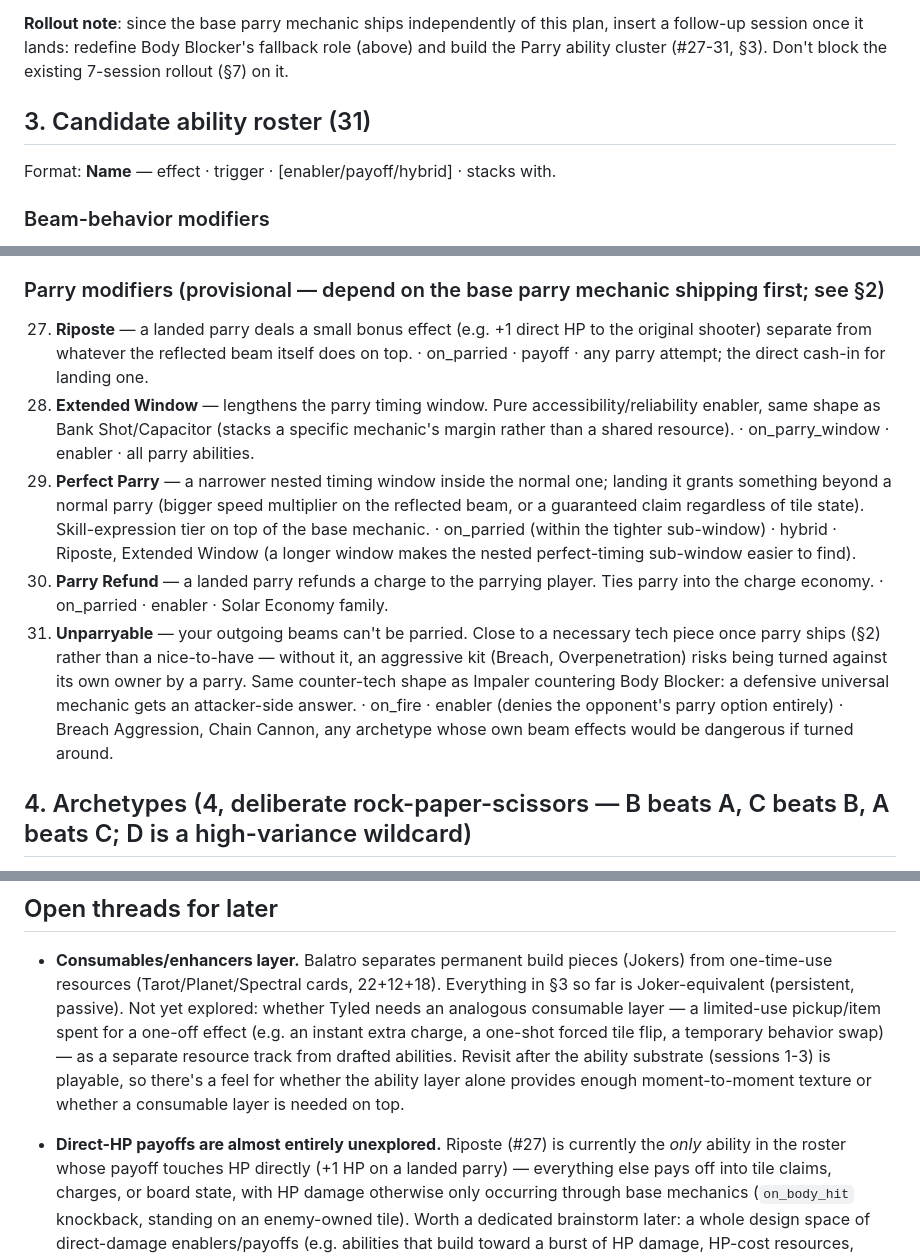
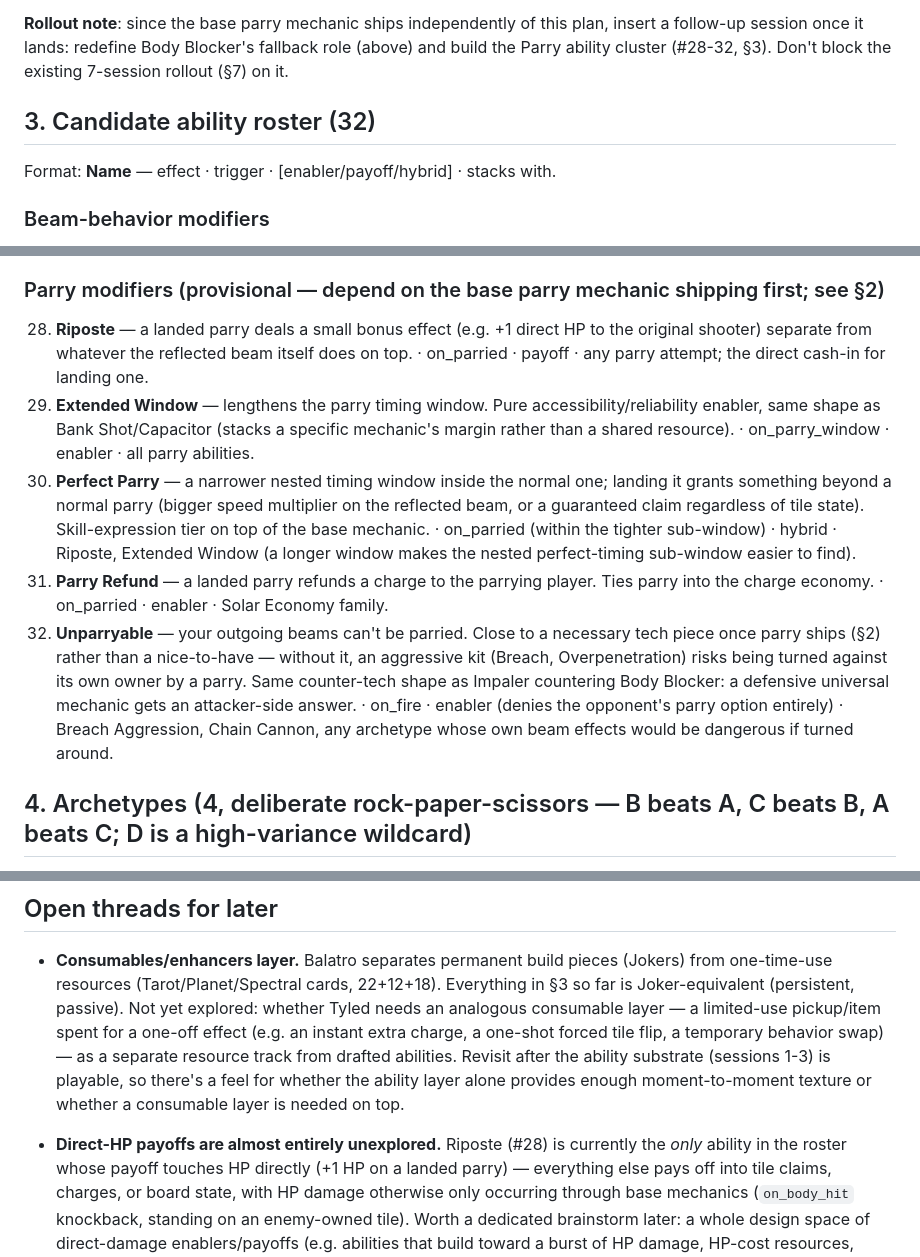
Before and after one commit to neurosoup/tyled, a Markdown page: BEAM_ABILITY_DECKBUILDING.md, 3 parts joined by grey strips. Rendered like a GitHub page.

Commit message:
Design: add Overrun, a shared stack modifier for Overpenetration/Contested Ground
Extends whichever of the two is drafted to affect N consecutive
enemy-owned tiles per shot instead of just the first one, following the
same shared-resource pattern Fallout uses for Beachhead/Last Stand.
Renumbers the parry-modifier cluster (#27-31 -> #28-32) to make room.

```diff
--- a/BEAM_ABILITY_DECKBUILDING.md
+++ b/BEAM_ABILITY_DECKBUILDING.md
@@ -205,10 +205,10 @@ roster entries):
 
 **Rollout note**: since the base parry mechanic ships independently of this
 plan, insert a follow-up session once it lands: redefine Body Blocker's
-fallback role (above) and build the Parry ability cluster (#27-31, §3).
+fallback role (above) and build the Parry ability cluster (#28-32, §3).
 Don't block the existing 7-session rollout (§7) on it.
 
-## 3. Candidate ability roster (31)
+## 3. Candidate ability roster (32)
 
 Format: **Name** — effect · trigger · [enabler/payoff/hybrid] · stacks with.
 
@@ -250,10 +251,10 @@ Format: **Name** — effect · trigger · [enabler/payoff/hybrid] · stacks with
 
 ### Parry modifiers (provisional — depend on the base parry mechanic shipping first; see §2)
-27. **Riposte** — a landed parry deals a small bonus effect (e.g. +1 direct HP to the original shooter) separate from whatever the reflected beam itself does on top. · on_parried · payoff · any parry attempt; the direct cash-in for landing one.
-28. **Extended Window** — lengthens the parry timing window. Pure accessibility/reliability enabler, same shape as Bank Shot/Capacitor (stacks a specific mechanic's margin rather than a shared resource). · on_parry_window · enabler · all parry abilities.
-29. **Perfect Parry** — a narrower nested timing window inside the normal one; landing it grants something beyond a normal parry (bigger speed multiplier on the reflected beam, or a guaranteed claim regardless of tile state). Skill-expression tier on top of the base mechanic. · on_parried (within the tighter sub-window) · hybrid · Riposte, Extended Window (a longer window makes the nested perfect-timing sub-window easier to find).
-30. **Parry Refund** — a landed parry refunds a charge to the parrying player. Ties parry into the charge economy. · on_parried · enabler · Solar Economy family.
-31. **Unparryable** — your outgoing beams can't be parried. Close to a necessary tech piece once parry ships (§2) rather than a nice-to-have — without it, an aggressive kit (Breach, Overpenetration) risks being turned against its own owner by a parry. Same counter-tech shape as Impaler countering Body Blocker: a defensive universal mechanic gets an attacker-side answer. · on_fire · enabler (denies the opponent's parry option entirely) · Breach Aggression, Chain Cannon, any archetype whose own beam effects would be dangerous if turned around.
+28. **Riposte** — a landed parry deals a small bonus effect (e.g. +1 direct HP to the original shooter) separate from whatever the reflected beam itself does on top. · on_parried · payoff · any parry attempt; the direct cash-in for landing one.
+29. **Extended Window** — lengthens the parry timing window. Pure accessibility/reliability enabler, same shape as Bank Shot/Capacitor (stacks a specific mechanic's margin rather than a shared resource). · on_parry_window · enabler · all parry abilities.
+30. **Perfect Parry** — a narrower nested timing window inside the normal one; landing it grants something beyond a normal parry (bigger speed multiplier on the reflected beam, or a guaranteed claim regardless of tile state). Skill-expression tier on top of the base mechanic. · on_parried (within the tighter sub-window) · hybrid · Riposte, Extended Window (a longer window makes the nested perfect-timing sub-window easier to find).
+31. **Parry Refund** — a landed parry refunds a charge to the parrying player. Ties parry into the charge economy. · on_parried · enabler · Solar Economy family.
+32. **Unparryable** — your outgoing beams can't be parried. Close to a necessary tech piece once parry ships (§2) rather than a nice-to-have — without it, an aggressive kit (Breach, Overpenetration) risks being turned against its own owner by a parry. Same counter-tech shape as Impaler countering Body Blocker: a defensive universal mechanic gets an attacker-side answer. · on_fire · enabler (denies the opponent's parry option entirely) · Breach Aggression, Chain Cannon, any archetype whose own beam effects would be dangerous if turned around.
 
 ## 4. Archetypes (4, deliberate rock-paper-scissors — B beats A, C beats B, A beats C; D is a high-variance wildcard)
 
@@ -400,7 +401,7 @@ today.
   whether the ability layer alone provides enough moment-to-moment texture or
   whether a consumable layer is needed on top.
 
-- **Direct-HP payoffs are almost entirely unexplored.** Riposte (#27) is
+- **Direct-HP payoffs are almost entirely unexplored.** Riposte (#28) is
   currently the *only* ability in the roster whose payoff touches HP
   directly (+1 HP on a landed parry) — everything else pays off into tile
   claims, charges, or board state, with HP damage otherwise only occurring
```
Also changed, not shown: other parts of BEAM_ABILITY_DECKBUILDING.md (+3 -2 lines).
